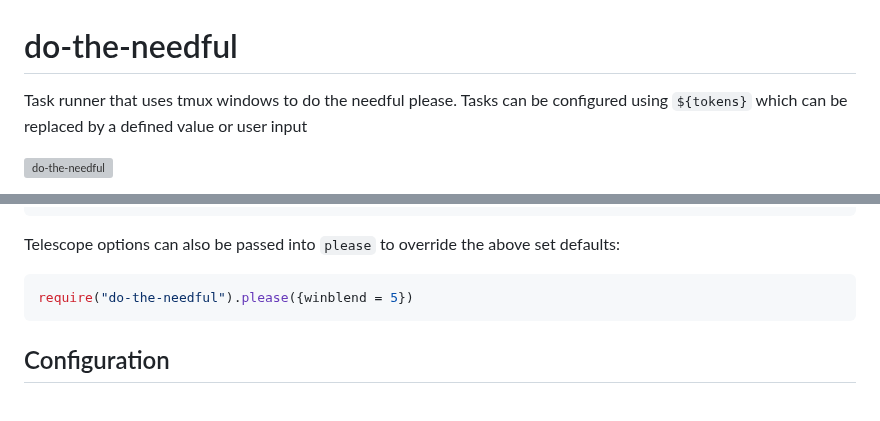
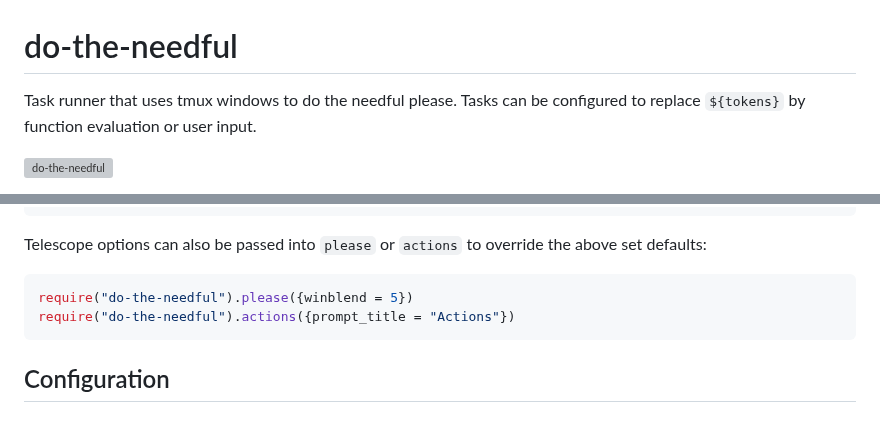
Before and after one commit to catgoose/do-the-needful.nvim, a Markdown page: README.md, 2 parts joined by grey strips. GitHub-like rendering; grey boxes are pictures that could not be loaded.

Commit message:
doc: updates readme

````diff
--- a/README.md
+++ b/README.md
@@ -1,7 +1,7 @@
 # do-the-needful
 
 Task runner that uses tmux windows to do the needful please. Tasks can be configured
-using `${tokens}` which can be replaced by a defined value or user input
+to replace `${tokens}` by function evaluation or user input.
 
 ![do-the-needful](https://tinyurl.com/mrxj4483 "do-the-needful")
 
@@ -259,10 +259,12 @@ require("telescope").setup({
 })
 ```
 
-Telescope options can also be passed into `please` to override the above set defaults:
+Telescope options can also be passed into `please` or `actions` to override the
+above set defaults:
 
 ```lua
 require("do-the-needful").please({winblend = 5})
+require("do-the-needful").actions({prompt_title = "Actions"})
 ```
 
 ## Configuration
````
